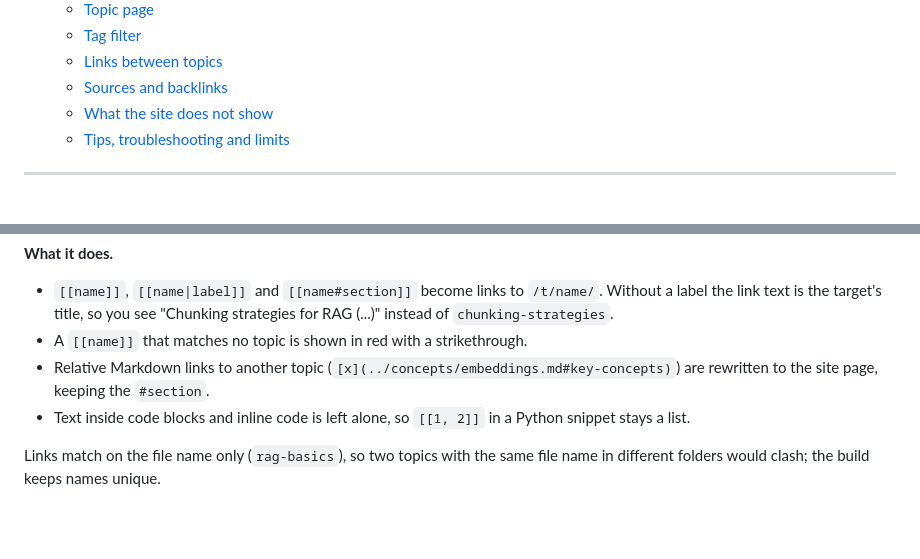
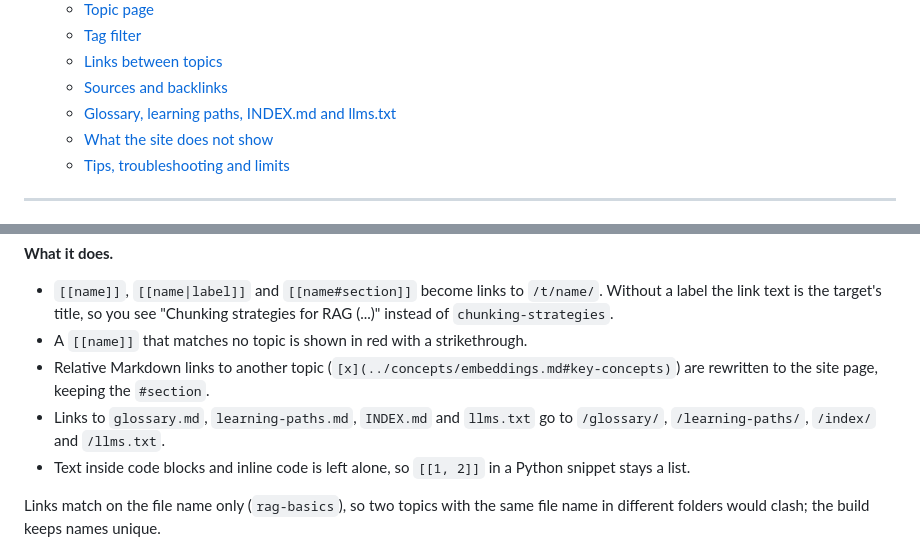
Before and after one commit to faheemkhaskheli9/AI-Knowledge-Base, a Markdown page: docs/app-guide.md, 2 parts joined by grey strips. GitHub-like rendering; blank space fills up the shorter version.

```diff
--- a/docs/app-guide.md
+++ b/docs/app-guide.md
@@ -45,6 +45,7 @@ Contents
   - [Tag filter](#tag-filter)
   - [Links between topics](#links-between-topics)
   - [Sources and backlinks](#sources-and-backlinks)
+  - [Glossary, learning paths, INDEX.md and llms.txt](#glossary-learning-paths-indexmd-and-llmstxt-1)
   - [What the site does not show](#what-the-site-does-not-show)
   - [Tips, troubleshooting and limits](#tips-troubleshooting-and-limits-1)
 
@@ -531,6 +542,8 @@ Note: clicking a category chip while a tag filter is on drops the tag filter.
 - A `[[name]]` that matches no topic is shown in red with a strikethrough.
 - Relative Markdown links to another topic (`[x](../concepts/embeddings.md#key-concepts)`)
   are rewritten to the site page, keeping the `#section`.
+- Links to `glossary.md`, `learning-paths.md`, `INDEX.md` and `llms.txt` go to
+  `/glossary/`, `/learning-paths/`, `/index/` and `/llms.txt`.
 - Text inside code blocks and inline code is left alone, so `[[1, 2]]` in a
   Python snippet stays a list.
 
```
Also changed, not shown: other parts of docs/app-guide.md (+34 -11 lines), docs/screenshots/django-glossary.png (added), 5 other files.
